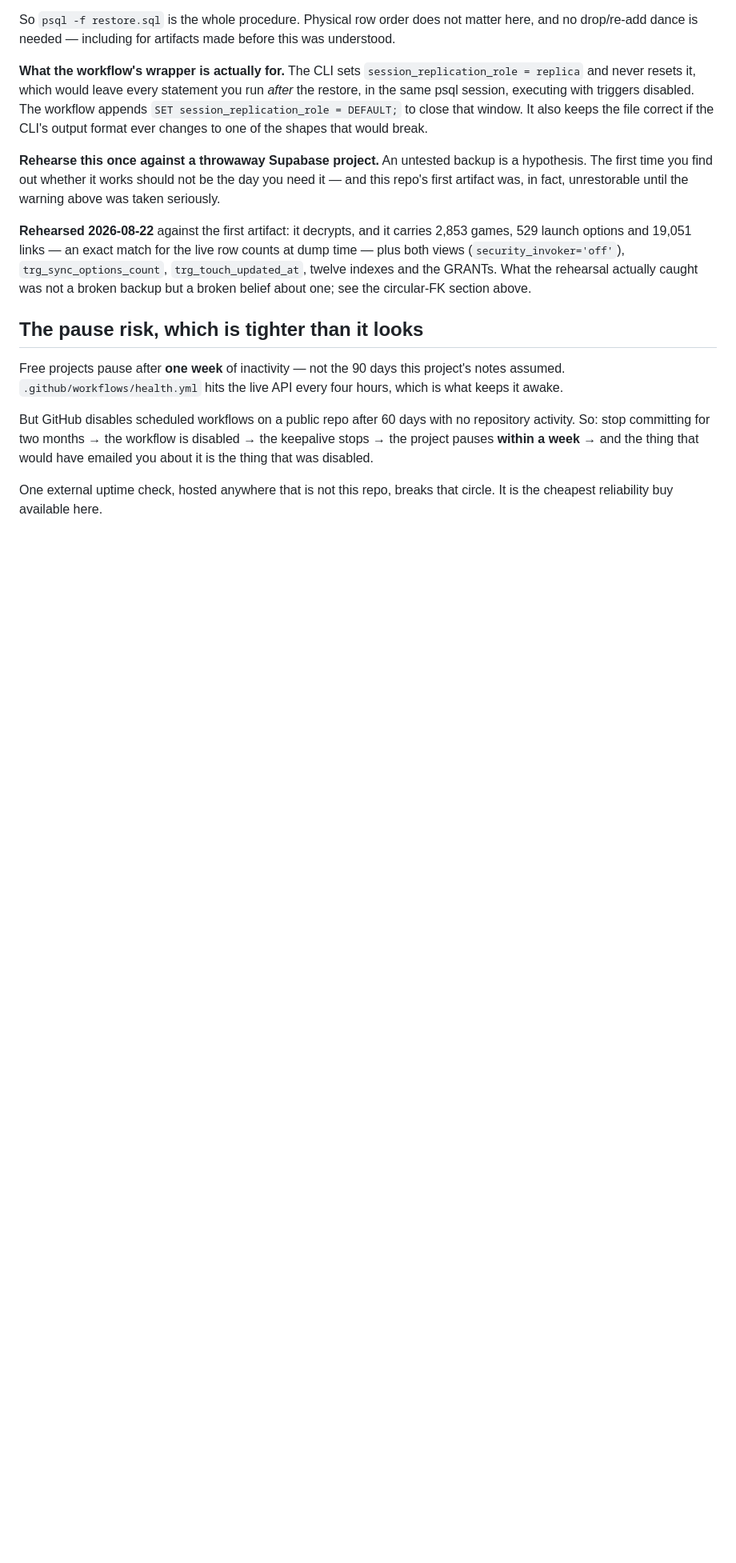
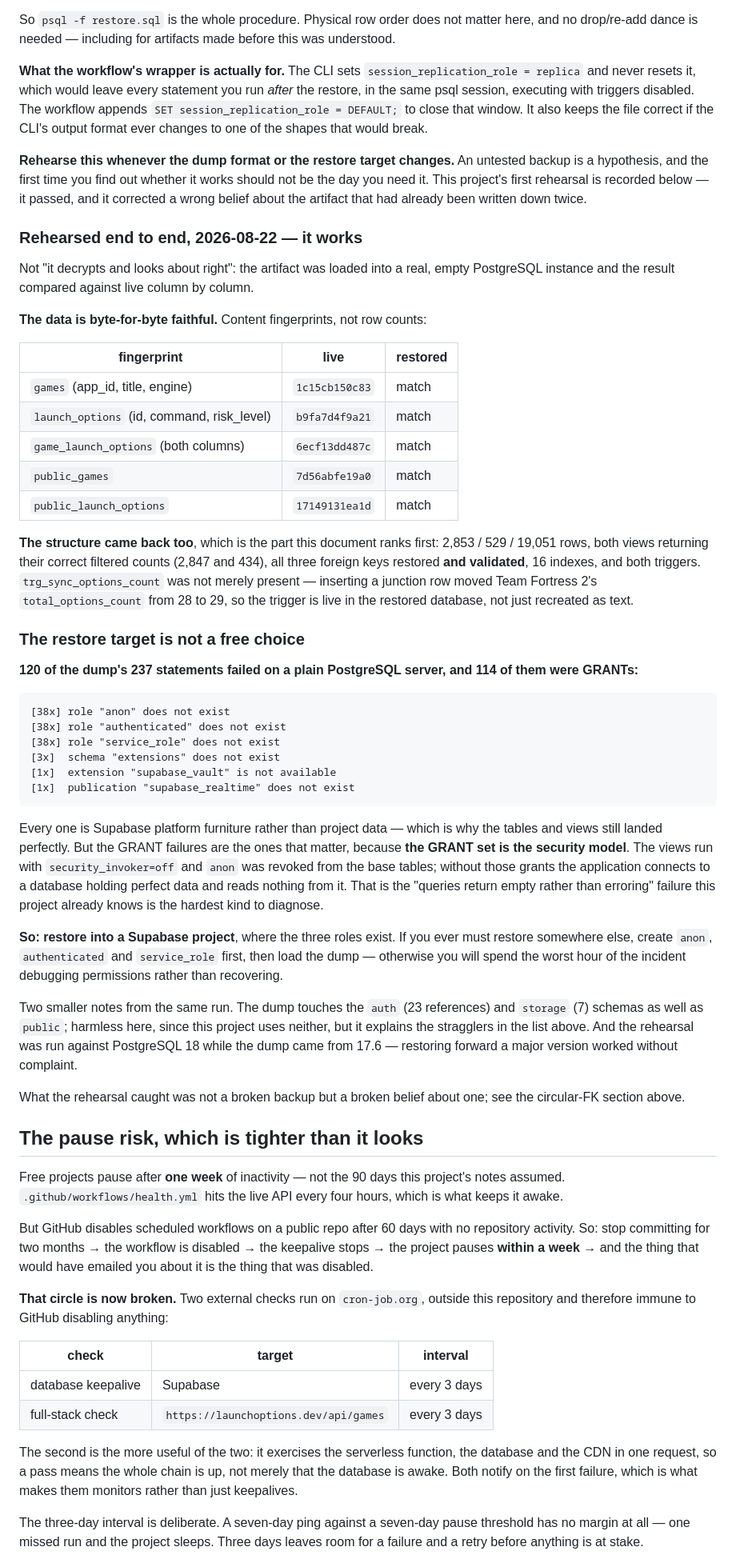
Before and after one commit to soundwanders/vanilla-slops, a Markdown page: docs/backups.md, the part around one of its changes. Shown at 80% size. GitHub-like rendering; blank space fills up the shorter version.

Commit message:
docs: record the restore rehearsal end to end
The 2026-08-22 artifact was decrypted and loaded into an empty PostgreSQL 18.4.
All five content fingerprints matched live exactly, three foreign keys validated,
and the options-count trigger was proven live. 120 of 237 statements failed and
every one was platform furniture — 114 were GRANTs to roles that do not exist
outside Supabase — which is why the GRANT set is recorded separately rather than
being something a restore recreates.

Also records both keepalive checks now running every three days, and removes a
third stale remnant of the 1.3.3 claim that the backup could not be restored.

````diff
--- a/docs/backups.md
+++ b/docs/backups.md
@@ -176,17 +176,69 @@ with triggers disabled. The workflow appends `SET session_replication_role =
 DEFAULT;` to close that window. It also keeps the file correct if the CLI's
 output format ever changes to one of the shapes that would break.
 
-**Rehearse this once against a throwaway Supabase project.** An untested backup
-is a hypothesis. The first time you find out whether it works should not be the
-day you need it — and this repo's first artifact was, in fact, unrestorable
-until the warning above was taken seriously.
+**Rehearse this whenever the dump format or the restore target changes.** An
+untested backup is a hypothesis, and the first time you find out whether it works
+should not be the day you need it. This project's first rehearsal is recorded
+below — it passed, and it corrected a wrong belief about the artifact that had
+already been written down twice.
 
-**Rehearsed 2026-08-22** against the first artifact: it decrypts, and it carries
-2,853 games, 529 launch options and 19,051 links — an exact match for the live
-row counts at dump time — plus both views (`security_invoker='off'`),
-`trg_sync_options_count`, `trg_touch_updated_at`, twelve indexes and the GRANTs.
-What the rehearsal actually caught was not a broken backup but a broken belief
-about one; see the circular-FK section above.
+### Rehearsed end to end, 2026-08-22 — it works
+
+Not "it decrypts and looks about right": the artifact was loaded into a real,
+empty PostgreSQL instance and the result compared against live column by column.
+
+**The data is byte-for-byte faithful.** Content fingerprints, not row counts:
+
+| fingerprint | live | restored |
+| --- | --- | --- |
+| `games` (app_id, title, engine) | `1c15cb150c83` | match |
+| `launch_options` (id, command, risk_level) | `b9fa7d4f9a21` | match |
+| `game_launch_options` (both columns) | `6ecf13dd487c` | match |
+| `public_games` | `7d56abfe19a0` | match |
+| `public_launch_options` | `17149131ea1d` | match |
+
+**The structure came back too**, which is the part this document ranks first:
+2,853 / 529 / 19,051 rows, both views returning their correct filtered counts
+(2,847 and 434), all three foreign keys restored **and validated**, 16 indexes,
+and both triggers. `trg_sync_options_count` was not merely present — inserting a
+junction row moved Team Fortress 2's `total_options_count` from 28 to 29, so the
+trigger is live in the restored database, not just recreated as text.
+
+### The restore target is not a free choice
+
+**120 of the dump's 237 statements failed on a plain PostgreSQL server, and 114
+of them were GRANTs:**
+
+```
+[38x] role "anon" does not exist
+[38x] role "authenticated" does not exist
+[38x] role "service_role" does not exist
+[3x]  schema "extensions" does not exist
+[1x]  extension "supabase_vault" is not available
+[1x]  publication "supabase_realtime" does not exist
+```
+
+Every one is Supabase platform furniture rather than project data — which is why
+the tables and views still landed perfectly. But the GRANT failures are the ones
+that matter, because **the GRANT set is the security model**. The views run with
+`security_invoker=off` and `anon` was revoked from the base tables; without those
+grants the application connects to a database holding perfect data and reads
+nothing from it. That is the "queries return empty rather than erroring" failure
+this project already knows is the hardest kind to diagnose.
+
+**So: restore into a Supabase project**, where the three roles exist. If you ever
+must restore somewhere else, create `anon`, `authenticated` and `service_role`
+first, then load the dump — otherwise you will spend the worst hour of the
+incident debugging permissions rather than recovering.
+
+Two smaller notes from the same run. The dump touches the `auth` (23 references)
+and `storage` (7) schemas as well as `public`; harmless here, since this project
+uses neither, but it explains the stragglers in the list above. And the rehearsal
+was run against PostgreSQL 18 while the dump came from 17.6 — restoring forward a
+major version worked without complaint.
+
+What the rehearsal caught was not a broken backup but a broken belief about one;
+see the circular-FK section above.
 
 ## The pause risk, which is tighter than it looks
 
@@ -199,5 +251,20 @@ repository activity. So: stop committing for two months → the workflow is
 disabled → the keepalive stops → the project pauses **within a week** → and the
 thing that would have emailed you about it is the thing that was disabled.
 
-One external uptime check, hosted anywhere that is not this repo, breaks that
-circle. It is the cheapest reliability buy available here.
+**That circle is now broken.** Two external checks run on `cron-job.org`, outside
+this repository and therefore immune to GitHub disabling anything:
+
+| check | target | interval |
+| --- | --- | --- |
+| database keepalive | Supabase | every 3 days |
+| full-stack check | `https://launchoptions.dev/api/games` | every 3 days |
+
+The second is the more useful of the two: it exercises the serverless function,
+the database and the CDN in one request, so a pass means the whole chain is up,
+not merely that the database is awake. Both notify on the first failure, which is
+what makes them monitors rather than just keepalives.
+
+The three-day interval is deliberate. A seven-day ping against a seven-day pause
+threshold has no margin at all — one missed run and the project sleeps. Three
+days leaves room for a failure and a retry before anything is at stake.
+
````
Also changed, not shown: other parts of docs/backups.md (+2 -0 lines).
